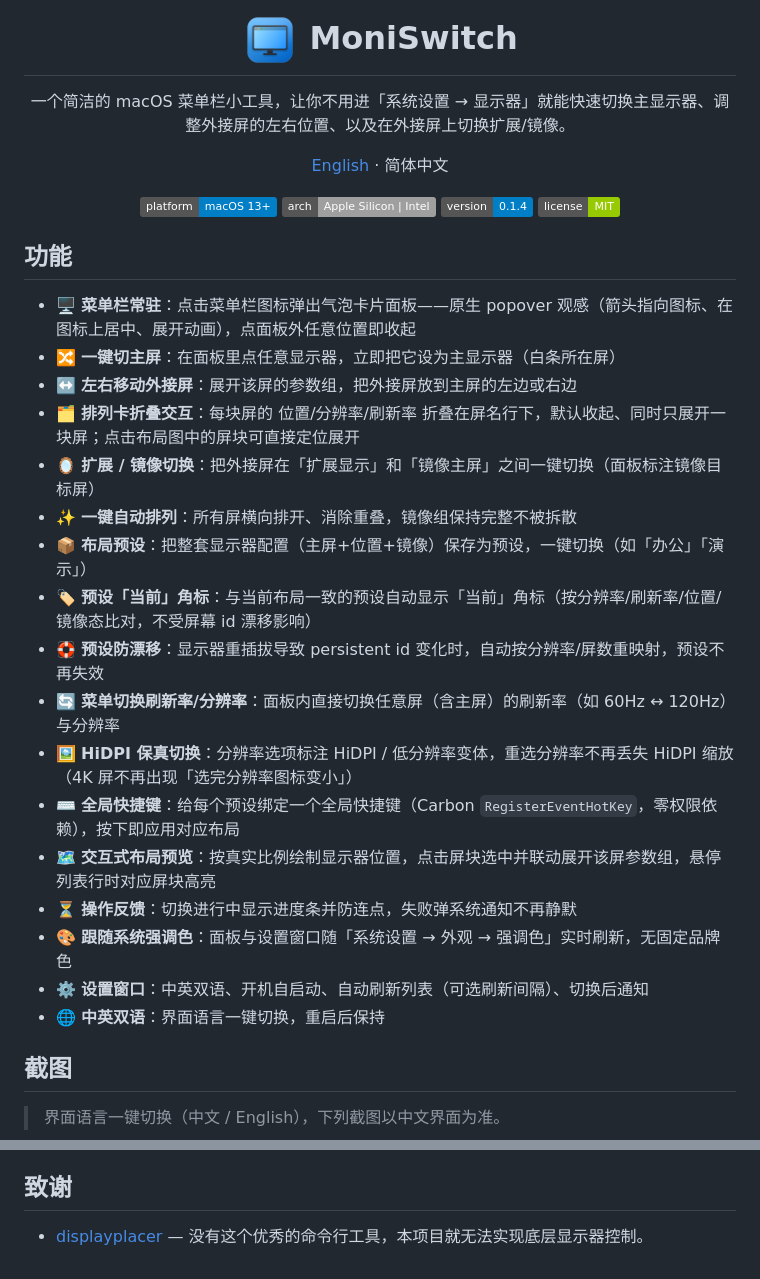
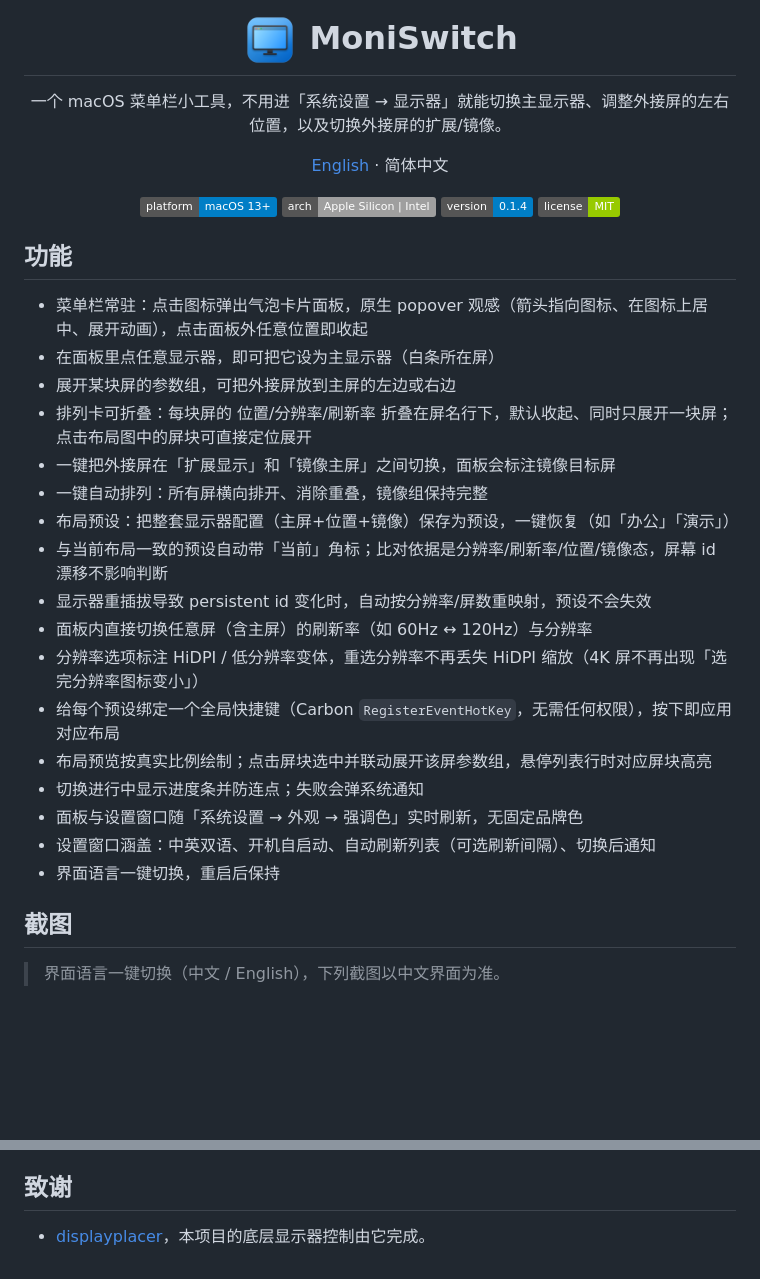
Before and after one commit to M1688-cpu/MoniSwitch, a Markdown page: README.zh-CN.md, 2 parts joined by grey strips. Rendered like a GitHub page; badges without logos; blank space fills up the shorter version.

Commit message:
docs: 中英 README 去 AI 腔润色；logo 引用加 ?v=0.1.4 破 GitHub 图床缓存（旧缓存显示 v0.1.3 紫图标）

```diff
--- a/README.zh-CN.md
+++ b/README.zh-CN.md
@@ -1,9 +1,9 @@
 <h1 align="center">
-  <img src="Resources/AppIcon-source.png" width="56" alt="MoniSwitch" align="middle"> MoniSwitch
+  <img src="Resources/AppIcon-source.png?v=0.1.4" width="56" alt="MoniSwitch" align="middle"> MoniSwitch
 </h1>
 
 <p align="center">
-  一个简洁的 macOS 菜单栏小工具，让你不用进「系统设置 → 显示器」就能快速切换主显示器、调整外接屏的左右位置、以及在外接屏上切换扩展/镜像。
+  一个 macOS 菜单栏小工具，不用进「系统设置 → 显示器」就能切换主显示器、调整外接屏的左右位置，以及切换外接屏的扩展/镜像。
 </p>
 
 <p align="center">
@@ -19,23 +19,23 @@
 
 ## 功能
 
-- 🖥️ **菜单栏常驻**：点击菜单栏图标弹出气泡卡片面板——原生 popover 观感（箭头指向图标、在图标上居中、展开动画），点面板外任意位置即收起
-- 🔀 **一键切主屏**：在面板里点任意显示器，立即把它设为主显示器（白条所在屏）
-- ↔️ **左右移动外接屏**：展开该屏的参数组，把外接屏放到主屏的左边或右边
-- 🗂️ **排列卡折叠交互**：每块屏的 位置/分辨率/刷新率 折叠在屏名行下，默认收起、同时只展开一块屏；点击布局图中的屏块可直接定位展开
-- 🪞 **扩展 / 镜像切换**：把外接屏在「扩展显示」和「镜像主屏」之间一键切换（面板标注镜像目标屏）
-- ✨ **一键自动排列**：所有屏横向排开、消除重叠，镜像组保持完整不被拆散
-- 📦 **布局预设**：把整套显示器配置（主屏+位置+镜像）保存为预设，一键切换（如「办公」「演示」）
-- 🏷️ **预设「当前」角标**：与当前布局一致的预设自动显示「当前」角标（按分辨率/刷新率/位置/镜像态比对，不受屏幕 id 漂移影响）
-- 🛟 **预设防漂移**：显示器重插拔导致 persistent id 变化时，自动按分辨率/屏数重映射，预设不再失效
-- 🔄 **菜单切换刷新率/分辨率**：面板内直接切换任意屏（含主屏）的刷新率（如 60Hz ↔ 120Hz）与分辨率
-- 🖼️ **HiDPI 保真切换**：分辨率选项标注 HiDPI / 低分辨率变体，重选分辨率不再丢失 HiDPI 缩放（4K 屏不再出现「选完分辨率图标变小」）
-- ⌨️ **全局快捷键**：给每个预设绑定一个全局快捷键（Carbon `RegisterEventHotKey`，零权限依赖），按下即应用对应布局
-- 🗺️ **交互式布局预览**：按真实比例绘制显示器位置，点击屏块选中并联动展开该屏参数组，悬停列表行时对应屏块高亮
-- ⏳ **操作反馈**：切换进行中显示进度条并防连点，失败弹系统通知不再静默
-- 🎨 **跟随系统强调色**：面板与设置窗口随「系统设置 → 外观 → 强调色」实时刷新，无固定品牌色
-- ⚙️ **设置窗口**：中英双语、开机自启动、自动刷新列表（可选刷新间隔）、切换后通知
-- 🌐 **中英双语**：界面语言一键切换，重启后保持
+- 菜单栏常驻：点击图标弹出气泡卡片面板，原生 popover 观感（箭头指向图标、在图标上居中、展开动画），点击面板外任意位置即收起
+- 在面板里点任意显示器，即可把它设为主显示器（白条所在屏）
+- 展开某块屏的参数组，可把外接屏放到主屏的左边或右边
+- 排列卡可折叠：每块屏的 位置/分辨率/刷新率 折叠在屏名行下，默认收起、同时只展开一块屏；点击布局图中的屏块可直接定位展开
+- 一键把外接屏在「扩展显示」和「镜像主屏」之间切换，面板会标注镜像目标屏
+- 一键自动排列：所有屏横向排开、消除重叠，镜像组保持完整
+- 布局预设：把整套显示器配置（主屏+位置+镜像）保存为预设，一键恢复（如「办公」「演示」）
+- 与当前布局一致的预设自动带「当前」角标；比对依据是分辨率/刷新率/位置/镜像态，屏幕 id 漂移不影响判断
+- 显示器重插拔导致 persistent id 变化时，自动按分辨率/屏数重映射，预设不会失效
+- 面板内直接切换任意屏（含主屏）的刷新率（如 60Hz ↔ 120Hz）与分辨率
+- 分辨率选项标注 HiDPI / 低分辨率变体，重选分辨率不再丢失 HiDPI 缩放（4K 屏不再出现「选完分辨率图标变小」）
+- 给每个预设绑定一个全局快捷键（Carbon `RegisterEventHotKey`，无需任何权限），按下即应用对应布局
+- 布局预览按真实比例绘制；点击屏块选中并联动展开该屏参数组，悬停列表行时对应屏块高亮
+- 切换进行中显示进度条并防连点；失败会弹系统通知
+- 面板与设置窗口随「系统设置 → 外观 → 强调色」实时刷新，无固定品牌色
+- 设置窗口涵盖：中英双语、开机自启动、自动刷新列表（可选刷新间隔）、切换后通知
+- 界面语言一键切换，重启后保持
 
 ## 截图
 
@@ -217,4 +217,4 @@ MIT License。本仓库代码 © MoniSwitch 作者。
 
 ## 致谢
 
-- [displayplacer](https://github.com/jakehilborn/displayplacer) — 没有这个优秀的命令行工具，本项目就无法实现底层显示器控制。
+- [displayplacer](https://github.com/jakehilborn/displayplacer)，本项目的底层显示器控制由它完成。
```
Also changed, not shown: other parts of README.zh-CN.md (+14 -14 lines), README.md (+40 -40 lines).
